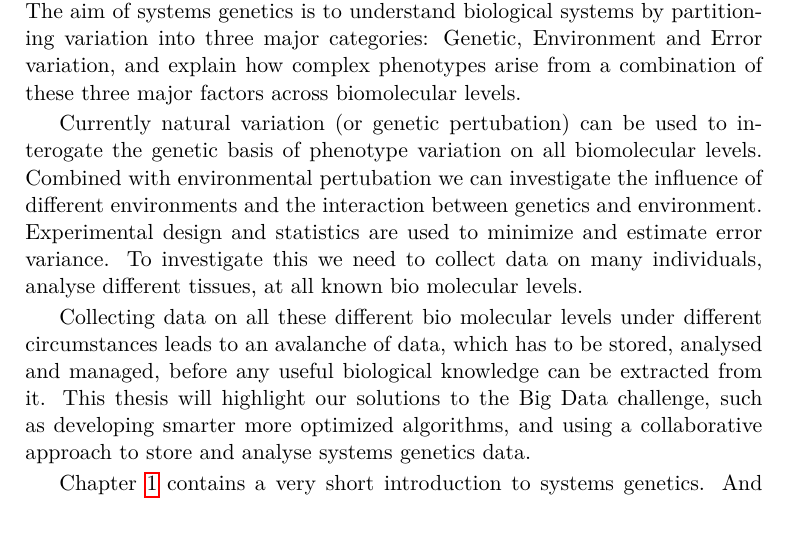
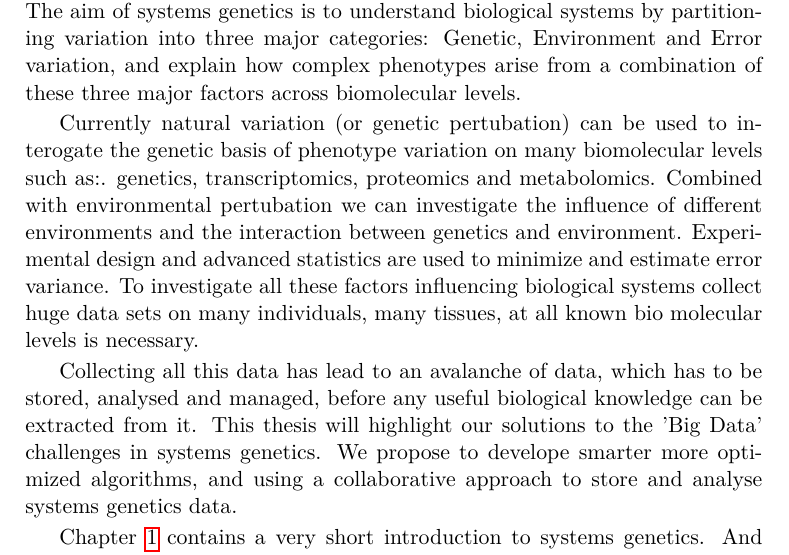
Before and after one commit to DannyArends/Thesis, a LaTeX thesis (Thesis.tex): part of page 9 of 162, cut so that both start at the same text. Compiled offline with pdfLaTeX.

Commit message:
Minor updates

```diff
--- a/Thesis.tex
+++ b/Thesis.tex
@@ -133,17 +133,18 @@ Environment and Error variation, and explain how complex phenotypes arise from a
 of these three major factors across biomolecular levels.
 
 Currently natural variation (or genetic pertubation) can be used to interogate the genetic basis
-of phenotype variation on all biomolecular levels. Combined with environmental pertubation we
-can investigate the influence of different environments and the interaction between genetics and
-environment. Experimental design and statistics are used to minimize and estimate error variance.
-To investigate this we need to collect data on many individuals, analyse different tissues, at
-all known bio molecular levels.
+of phenotype variation on many biomolecular levels such as:. genetics, transcriptomics, proteomics
+and metabolomics. Combined with environmental pertubation we can investigate the influence of
+different environments and the interaction between genetics and environment. Experimental design
+and advanced statistics are used to minimize and estimate error variance. To investigate all these
+factors influencing biological systems collect huge data sets on many individuals, many tissues, at
+all known bio molecular levels is necessary.
 
-Collecting data on all these different bio molecular levels under different circumstances leads
-to an avalanche of data, which has to be stored, analysed and managed, before any useful
-biological knowledge can be extracted from it. This thesis will highlight our solutions to the
-Big Data challenge, such as developing smarter more optimized algorithms, and using a collaborative
-approach to store and analyse systems genetics data.
+Collecting all this data has lead to an avalanche of data, which has to be stored, analysed and
+managed, before any useful biological knowledge can be extracted from it. This thesis will
+highlight our solutions to the 'Big Data' challenges in systems genetics. We propose to develope
+smarter more optimized algorithms, and using a collaborative approach to store and analyse systems
+genetics data.
 
 Chapter \ref{chap:introduction} contains a very short introduction to systems genetics. And highlights
 the challenges that inspired this thesis. These challenges such as the massive increase in data production,
```
